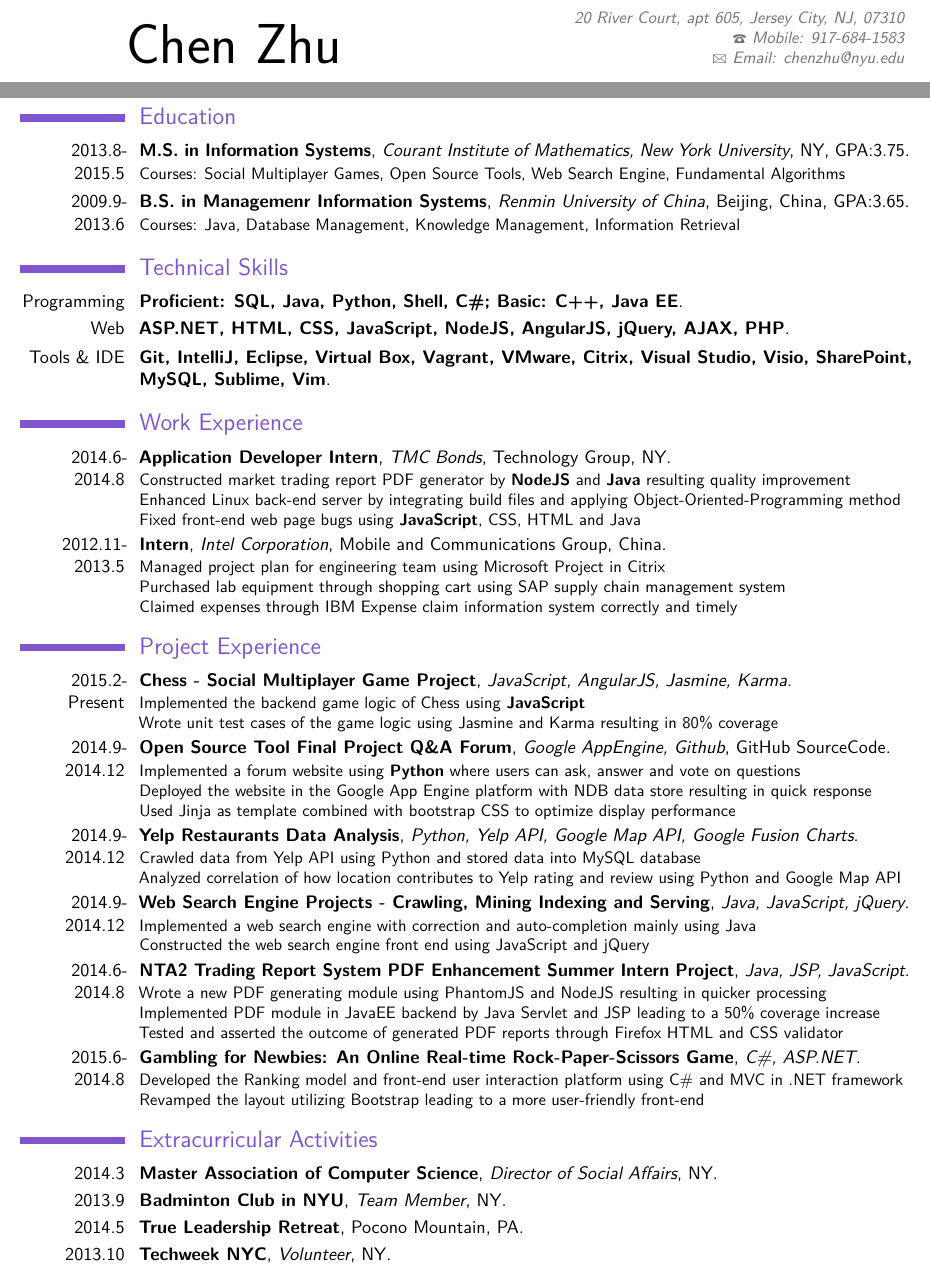
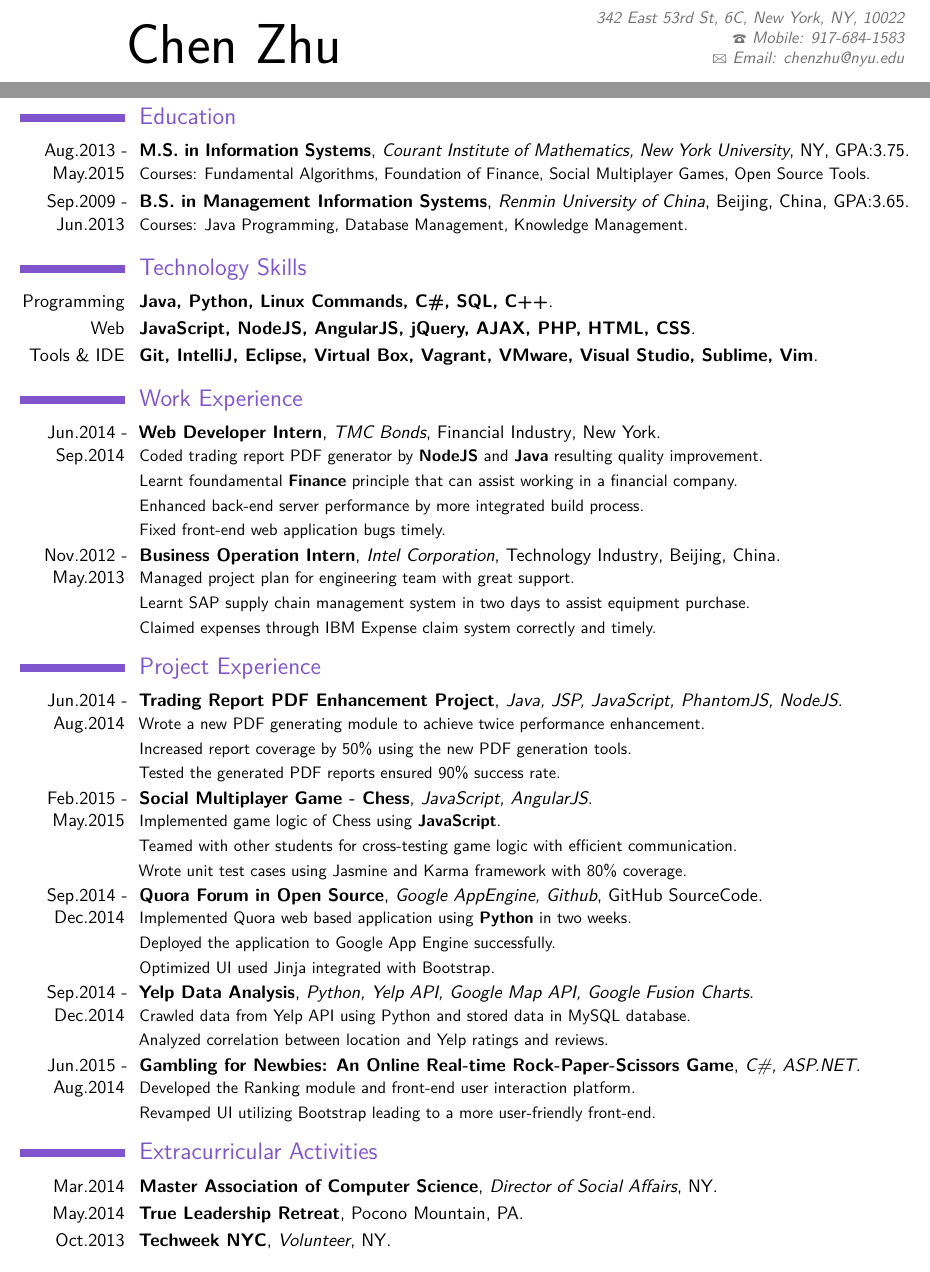
Before and after one commit to cz764/Latex_Resume, a LaTeX CV (Resume_ChenZhu.tex): two parts of the page, joined at a grey line, cut at the place of the change. Compiled offline with pdfLaTeX.

Commit message:
new resume in 2018

```diff
--- a/Resume_ChenZhu.tex
+++ b/Resume_ChenZhu.tex
@@ -19,7 +19,7 @@
 % 个人信息
 \firstname{\qquad Chen}
 \familyname{Zhu}
-\address{20 River Court, apt 605, Jersey City, NJ, 07310}
+\address{342 East 53rd St, 6C, New York, NY, 10022}
 \phone{Mobile: 917-684-1583}
 \email{Email: chenzhu@nyu.edu}
 % 可选项、如不需要可删除本行
@@ -34,134 +34,154 @@
 \maketitle
 
 \section{Education}
-\cventry{2013.8-2015.5}
+\cventry{Aug.2013 - May.2015}
 {M.S. in Information Systems}
 {Courant Institute of Mathematics, New York University}
 {NY}{GPA:3.75}
-{Courses: Social Multiplayer Games, Open Source Tools, Web Search Engine, Fundamental Algorithms}
-\cventry{2009.9-2013.6}
-{B.S. in Managemenr Information Systems}
+{Courses: Fundamental Algorithms, Foundation of Finance, Social Multiplayer Games, Open Source Tools.}
+\cventry{Sep.2009 - Jun.2013}
+{B.S. in Management Information Systems}
 {Renmin University of China}
 {Beijing, China}
 {GPA:3.65}
-{Courses: Java, Database Management, Knowledge Management, Information Retrieval}
+{Courses: Java Programming, Database Management, Knowledge Management.}
 
-\section{Technical Skills}
-\cventry{Programming}{Proficient: SQL, Java, Python, Shell, C\#; Basic: C++, Java EE}{}{}{}{}
-\cventry{Web}{ASP.NET, HTML, CSS, JavaScript, NodeJS, AngularJS, jQuery, AJAX, PHP}{}{}{}{}
-\cventry{Tools \& IDE}{Git, IntelliJ, Eclipse, Virtual Box, Vagrant, VMware, Citrix, Visual Studio, Visio, SharePoint, MySQL, Sublime, Vim}{}{}{}{}
+\section{Technology Skills}
+\cventry{Programming}{Java, Python, Linux Commands, C\#, SQL, C++}{}{}{}{}
+\cventry{Web}{JavaScript, NodeJS, AngularJS, jQuery, AJAX, PHP, HTML, CSS}{}{}{}{}
+\cventry{Tools \& IDE}{Git, IntelliJ, Eclipse, Virtual Box, Vagrant, VMware, Visual Studio, Sublime, Vim}{}{}{}{}
 
 
 \section{Work Experience}
-\renewcommand{\baselinestretch}{1.0}
+\renewcommand{\baselinestretch}{1.25}
 
-\cventry{2014.6-2014.8}
-{Application Developer Intern}
+\cventry{Jun.2014 - Sep.2014}
+{Web Developer Intern}
 {TMC Bonds}
-{Technology Group}
-{NY}
-{{Constructed market trading report PDF generator by \textbf{NodeJS} and \textbf{Java} resulting quality improvement}
-\newline{Enhanced Linux back-end server by integrating build files and applying Object-Oriented-Programming method}
-\newline{Fixed front-end web page bugs using \textbf{JavaScript}, CSS, HTML and Java}
+{Financial Industry}
+{New York}
+{
+	{Coded trading report PDF generator by \textbf{NodeJS} and \textbf{Java} resulting quality improvement.}
+	\newline
+	{Learnt foundamental \textbf{Finance} principle that can assist working in a financial company.}
+	\newline
+	{Enhanced back-end server performance by more integrated build process.}
+	\newline
+	{Fixed front-end web application bugs timely.}
 }
 
-\cventry{2012.11-2013.5}
-{Intern}
+\cventry{Nov.2012 - May.2013}
+{Business Operation Intern}
 {Intel Corporation}
-{Mobile and Communications Group}
-{China}
-{{Managed project plan for engineering team using Microsoft Project in Citrix}
-\newline
-{Purchased lab equipment through shopping cart using SAP supply chain management system}
-\newline
-{Claimed expenses through IBM Expense claim information system correctly and timely}
+{Technology Industry}
+{Beijing, China}
+{
+	{Managed project plan for engineering team with great support.}
+	\newline
+	{Learnt SAP supply chain management system in two days to assist equipment purchase.}
+	\newline
+	{Claimed expenses through IBM Expense claim system correctly and timely.}
 }
 
 
 \section{Project Experience}
-\renewcommand{\baselinestretch}{1.0}
-\cventry{2015.2-Present}
-{\href{https://github.com/cz764/Chess}{Chess - Social Multiplayer Game Project}}
-{JavaScript, AngularJS, Jasmine, Karma}
+\renewcommand{\baselinestretch}{1.25}
+
+\cventry{Jun.2014 - Aug.2014}
+{Trading Report PDF Enhancement Project}
+{Java, JSP, JavaScript, PhantomJS, NodeJS}
 {}{}
 {
-{Implemented the backend game logic of Chess using \textbf{JavaScript}}
-\newline{Wrote unit test cases of the game logic using Jasmine and Karma resulting in 80\% coverage}
+	{Wrote a new PDF generating module to achieve twice performance enhancement.}
+	\newline
+	{Increased report coverage by 50\% using the new PDF generation tools.}
+	\newline
+	{Tested the generated PDF reports ensured 90\% success rate.}
 }
 
-\cventry{2014.9-2014.12}
-{\href{http://chenzhuost.appspot.com/}{Open Source Tool Final Project Q\&A Forum}}
+\cventry{Feb.2015 - May.2015}
+{\href{https://github.com/cz764/Chess}{Social Multiplayer Game - Chess}}
+{JavaScript, AngularJS}
+{}{}
+{
+	{Implemented game logic of Chess using \textbf{JavaScript}.}
+	\newline
+	{Teamed with other students for cross-testing game logic with efficient communication.}
+	\newline
+	{Wrote unit test cases using Jasmine and Karma framework with 80\% coverage.}
+}
+
+\cventry{Sep.2014 - Dec.2014}
+{\href{http://chenzhuost.appspot.com/}{Quora Forum in Open Source}}
 {Google AppEngine, Github}
 {\href{https://github.com/cz764/OpenSourceTool_FinalProject}{GitHub SourceCode}}{}
 {
-{Implemented a forum website using \textbf{Python} where users can ask, answer and vote on questions}
-\newline{Deployed the website in the Google App Engine platform with NDB data store resulting in quick response}
-\newline
-{Used Jinja as template combined with bootstrap CSS to optimize display performance}
+	{Implemented Quora web based application using \textbf{Python} in two weeks.}
+	\newline
+	{Deployed the application to Google App Engine successfully.}
+	\newline
+	{Optimized UI used Jinja integrated with Bootstrap.}
 }
 
 
 
-\cventry{2014.9-2014.12}
-{\href{https://github.com/cz764/DealingWithData_FinalProject}{Yelp Restaurants Data Analysis}}
+\cventry{Sep.2014 - Dec.2014}
+{\href{https://github.com/cz764/DealingWithData_FinalProject}{Yelp Data Analysis}}
 {Python, Yelp API, Google Map API, Google Fusion Charts}
 {}{}
 {
-{Crawled data from Yelp API using Python and stored data into MySQL database}
-\newline{Analyzed correlation of how location contributes to Yelp rating and review using Python and Google Map API}
+	{Crawled data from Yelp API using Python and stored data in MySQL database.}
+	\newline
+	{Analyzed correlation between location and Yelp ratings and reviews.}
 }
 
 
-\cventry{2014.9-2014.12}
-{\href{https://github.com/patronpengiun/WebSearchEngine}{Web Search Engine Projects - Crawling, Mining Indexing and Serving}}
-{Java, JavaScript, jQuery}
-{}{}
-{{Implemented a web search engine with correction and auto-completion mainly using Java}
-\newline{Constructed the web search engine front end using JavaScript and jQuery}
-}
+% \cventry{Sep.2014 - Dec.2014}
+% {\href{https://github.com/patronpengiun/WebSearchEngine}{Web Search Engine - Crawling, Mining Indexing and Serving}}
+% {Java, JavaScript, jQuery}
+% {}{}
+% {
+% 	{Implemented a web search engine with correction and auto-completion.}
+% 	\newline
+% 	{Constructed the web search engine front end web page.}
+% }
 
-\cventry{2014.6-2014.8}
-{NTA2 Trading Report System PDF Enhancement Summer Intern Project}
-{Java, JSP, JavaScript}
-{}{}
-{{Wrote a new PDF generating module using PhantomJS and NodeJS resulting in quicker processing}
-\newline{Implemented PDF module in JavaEE backend by Java Servlet and JSP leading to a 50\% coverage increase}
-\newline{Tested and asserted the outcome of generated PDF reports through Firefox HTML and CSS validator}
-}
 
-\cventry{2015.6-2014.8}
+\cventry{Jun.2015 - Aug.2014}
 {\href{https://github.com/cz764/GamblingForNewbies}{Gambling for Newbies: An Online Real-time Rock-Paper-Scissors Game}}
 {C\#, ASP.NET}
 {}{}
-{{Developed the Ranking model and front-end user interaction platform using C\# and MVC in .NET framework}
-\newline{Revamped the layout utilizing Bootstrap leading to a more user-friendly front-end}
+{
+	{Developed the Ranking module and front-end user interaction platform.}
+	\newline
+	{Revamped UI utilizing Bootstrap leading to a more user-friendly front-end.}
 }
 
 \section{Extracurricular Activities}
-\cventry{2014.3}
+\cventry{Mar.2014}
 {Master Association of Computer Science}
 {Director of Social Affairs}
 {NY}{}{}
 
-\cventry{2013.9}
-{Badminton Club in NYU}
-{Team Member}
-{NY}{}{}
+% \cventry{Sep.2013}
+% {Badminton Club in NYU}
+% {Team Member}
+% {NY}{}{}
 
-\cventry{2014.5}
+\cventry{May.2014}
 {True Leadership Retreat}
 {}
 {Pocono Mountain, PA}
 {}{}
 
-\cventry{2013.10}
+\cventry{Oct.2013}
 {Techweek NYC}
 {Volunteer}
 {NY}
 {}{}
 
 
-\renewcommand{\baselinestretch}{1.0}
+\renewcommand{\baselinestretch}{1.25}
 
 \closesection{}                   % needed to renewcommands
 \renewcommand{\listitemsymbol}{-} % change the symbol for lists
```
Also changed, not shown: Resume_ChenZhu.pdf, 3 other files.
